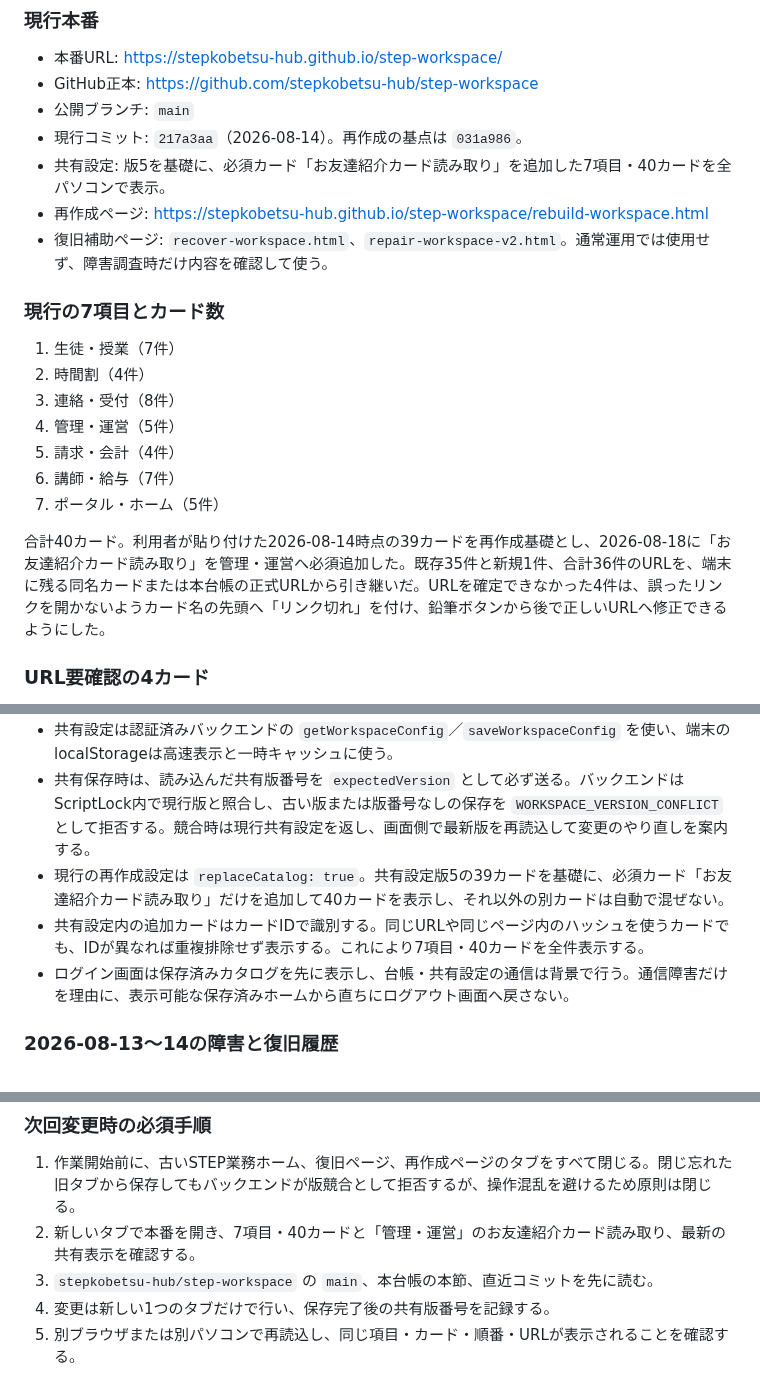
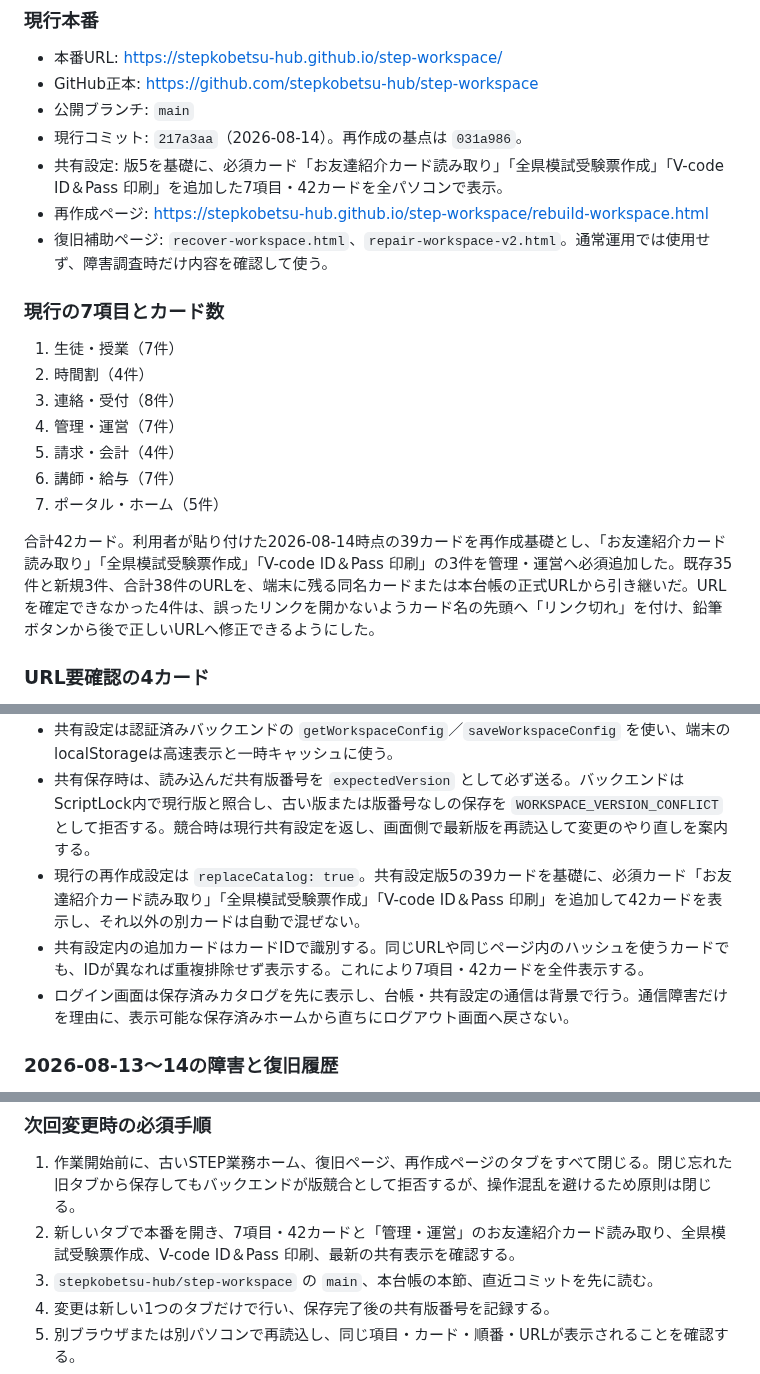
Before and after one commit to stepkobetsu-hub/step-system-registry, a Markdown page: SYSTEM_REGISTRY.md, 3 parts joined by grey strips. GitHub-like rendering.

```diff
--- a/SYSTEM_REGISTRY.md
+++ b/SYSTEM_REGISTRY.md
@@ -77,7 +95,7 @@
 - GitHub正本: https://github.com/stepkobetsu-hub/step-workspace
 - 公開ブランチ: `main`
 - 現行コミット: `217a3aa`（2026-08-14）。再作成の基点は `031a986`。
-- 共有設定: 版5を基礎に、必須カード「お友達紹介カード読み取り」を追加した7項目・40カードを全パソコンで表示。
+- 共有設定: 版5を基礎に、必須カード「お友達紹介カード読み取り」「全県模試受験票作成」「V-code ID＆Pass 印刷」を追加した7項目・42カードを全パソコンで表示。
 - 再作成ページ: https://stepkobetsu-hub.github.io/step-workspace/rebuild-workspace.html
 - 復旧補助ページ: `recover-workspace.html`、`repair-workspace-v2.html`。通常運用では使用せず、障害調査時だけ内容を確認して使う。
 
@@ -86,12 +104,12 @@
 1. 生徒・授業（7件）
 2. 時間割（4件）
 3. 連絡・受付（8件）
-4. 管理・運営（5件）
+4. 管理・運営（7件）
 5. 請求・会計（4件）
 6. 講師・給与（7件）
 7. ポータル・ホーム（5件）
 
-合計40カード。利用者が貼り付けた2026-08-14時点の39カードを再作成基礎とし、2026-08-18に「お友達紹介カード読み取り」を管理・運営へ必須追加した。既存35件と新規1件、合計36件のURLを、端末に残る同名カードまたは本台帳の正式URLから引き継いだ。URLを確定できなかった4件は、誤ったリンクを開かないようカード名の先頭へ「リンク切れ」を付け、鉛筆ボタンから後で正しいURLへ修正できるようにした。
+合計42カード。利用者が貼り付けた2026-08-14時点の39カードを再作成基礎とし、「お友達紹介カード読み取り」「全県模試受験票作成」「V-code ID＆Pass 印刷」の3件を管理・運営へ必須追加した。既存35件と新規3件、合計38件のURLを、端末に残る同名カードまたは本台帳の正式URLから引き継いだ。URLを確定できなかった4件は、誤ったリンクを開かないようカード名の先頭へ「リンク切れ」を付け、鉛筆ボタンから後で正しいURLへ修正できるようにした。
 
 ### URL要確認の4カード
 
@@ -110,8 +128,8 @@
 - カードはすべて別タブで開く。Google Sheetsマーク、PC／スマホ／両方、ハートのお気に入り、鉛筆編集、アーカイブ操作を保持する。
 - 共有設定は認証済みバックエンドの `getWorkspaceConfig`／`saveWorkspaceConfig` を使い、端末のlocalStorageは高速表示と一時キャッシュに使う。
 - 共有保存時は、読み込んだ共有版番号を `expectedVersion` として必ず送る。バックエンドはScriptLock内で現行版と照合し、古い版または版番号なしの保存を `WORKSPACE_VERSION_CONFLICT` として拒否する。競合時は現行共有設定を返し、画面側で最新版を再読込して変更のやり直しを案内する。
-- 現行の再作成設定は `replaceCatalog: true`。共有設定版5の39カードを基礎に、必須カード「お友達紹介カード読み取り」だけを追加して40カードを表示し、それ以外の別カードは自動で混ぜない。
-- 共有設定内の追加カードはカードIDで識別する。同じURLや同じページ内のハッシュを使うカードでも、IDが異なれば重複排除せず表示する。これにより7項目・40カードを全件表示する。
+- 現行の再作成設定は `replaceCatalog: true`。共有設定版5の39カードを基礎に、必須カード「お友達紹介カード読み取り」「全県模試受験票作成」「V-code ID＆Pass 印刷」を追加して42カードを表示し、それ以外の別カードは自動で混ぜない。
+- 共有設定内の追加カードはカードIDで識別する。同じURLや同じページ内のハッシュを使うカードでも、IDが異なれば重複排除せず表示する。これにより7項目・42カードを全件表示する。
 - ログイン画面は保存済みカタログを先に表示し、台帳・共有設定の通信は背景で行う。通信障害だけを理由に、表示可能な保存済みホームから直ちにログアウト画面へ戻さない。
 
 ### 2026-08-13〜14の障害と復旧履歴
@@ -127,7 +145,7 @@
 ### 次回変更時の必須手順
 
 1. 作業開始前に、古いSTEP業務ホーム、復旧ページ、再作成ページのタブをすべて閉じる。閉じ忘れた旧タブから保存してもバックエンドが版競合として拒否するが、操作混乱を避けるため原則は閉じる。
-2. 新しいタブで本番を開き、7項目・40カードと「管理・運営」のお友達紹介カード読み取り、最新の共有表示を確認する。
+2. 新しいタブで本番を開き、7項目・42カードと「管理・運営」のお友達紹介カード読み取り、全県模試受験票作成、V-code ID＆Pass 印刷、最新の共有表示を確認する。
 3. `stepkobetsu-hub/step-workspace` の `main`、本台帳の本節、直近コミットを先に読む。
 4. 変更は新しい1つのタブだけで行い、保存完了後の共有版番号を記録する。
 5. 別ブラウザまたは別パソコンで再読込し、同じ項目・カード・順番・URLが表示されることを確認する。
```
Also changed, not shown: other parts of SYSTEM_REGISTRY.md (+20 -2 lines).
